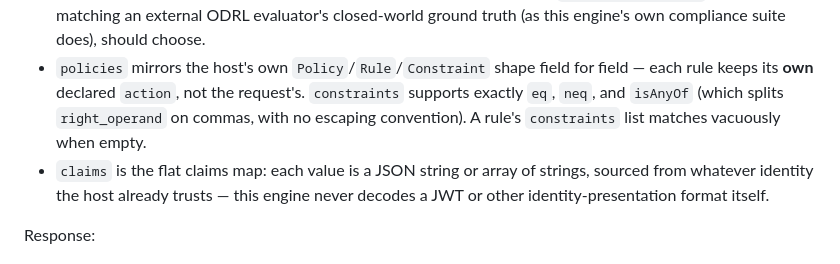
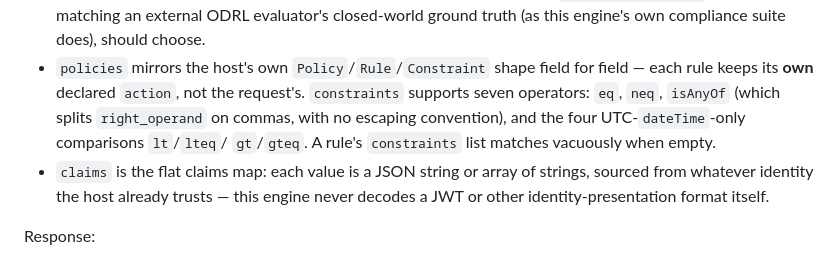
Before and after one commit to ds-labs-org/ds-odrl-engine-rs, a Markdown page: README.md, the part around the change. Drawn GitHub-style.

Commit message:
README: fix stale operator-count sentence (said 3, engine has had 7 since v0.2.0)
Caught by a Fable-model ODRL 2.2 vocabulary gap analysis run against the
dataspace case study and this repo together.

Co-Authored-By: Claude Sonnet 5 <noreply@anthropic.com>
Claude-Session: https://claude.ai/code/session_01W97s3JyLLXDAA4PBrQAdZT

```diff
--- a/README.md
+++ b/README.md
@@ -168,9 +168,10 @@ Request:
   truth (as this engine's own compliance suite does), should choose.
 - `policies` mirrors the host's own `Policy`/`Rule`/`Constraint` shape
   field for field — each rule keeps its **own** declared `action`, not
-  the request's. `constraints` supports exactly `eq`, `neq`, and
+  the request's. `constraints` supports seven operators: `eq`, `neq`,
   `isAnyOf` (which splits `right_operand` on commas, with no escaping
-  convention). A rule's `constraints` list matches vacuously when empty.
+  convention), and the four UTC-`dateTime`-only comparisons `lt`/`lteq`/
+  `gt`/`gteq`. A rule's `constraints` list matches vacuously when empty.
 - `claims` is the flat claims map: each value is a JSON string or array
   of strings, sourced from whatever identity the host already trusts —
   this engine never decodes a JWT or other identity-presentation format
```
